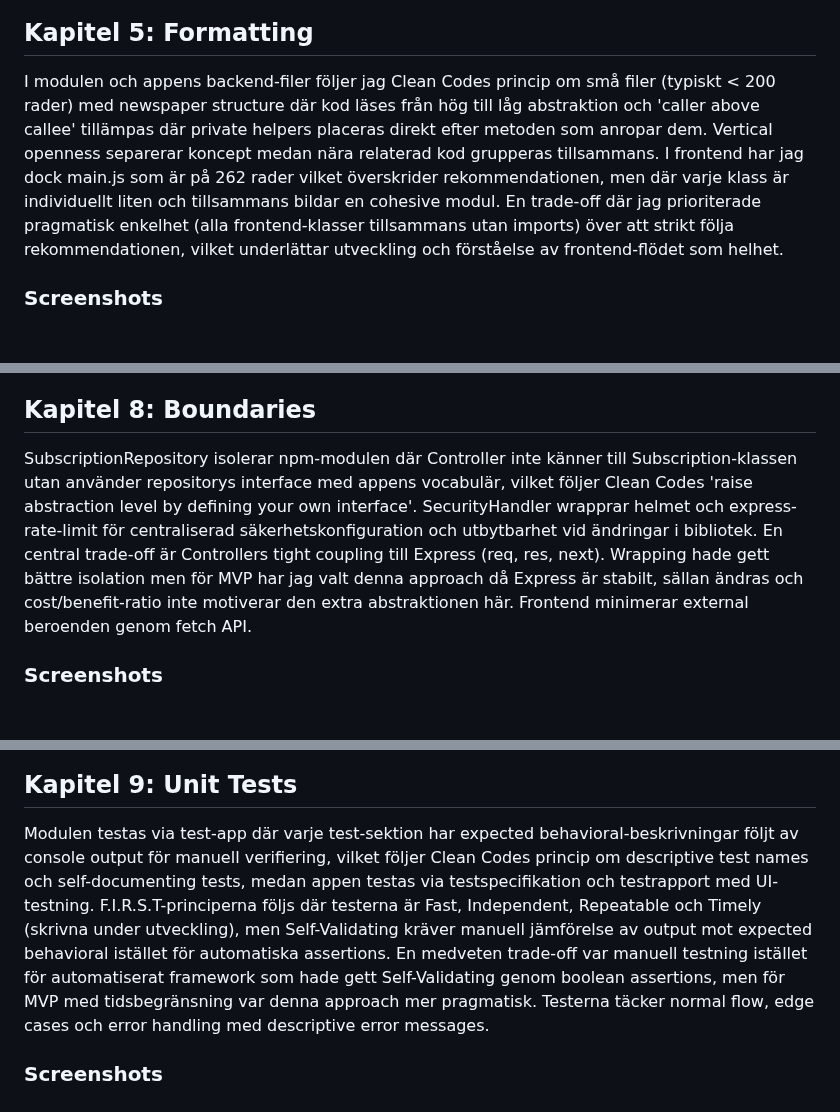
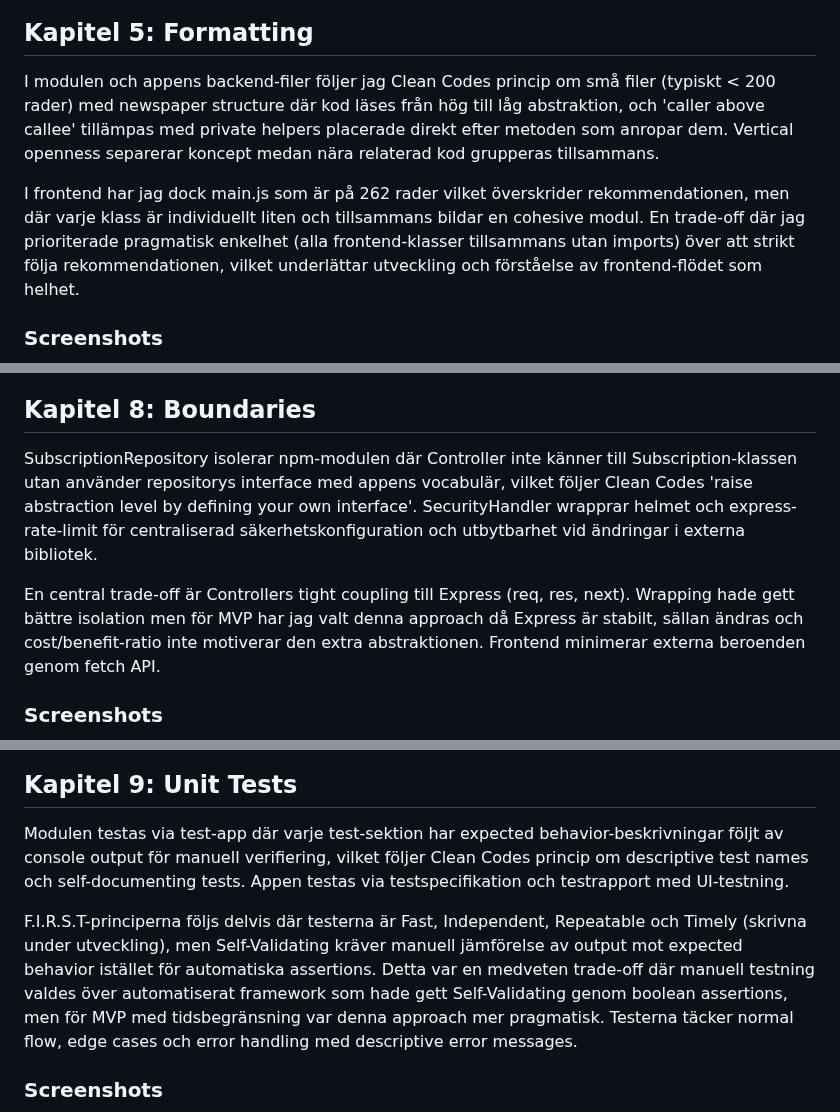
Before and after one commit to HannaRV/subscription-dashboard, a Markdown page: submission/reflektion.md, 3 parts joined by grey strips. GitHub-like rendering; blank space fills up the shorter version.

```diff
--- a/submission/reflektion.md
+++ b/submission/reflektion.md
@@ -46,7 +52,9 @@ Jag har strävat efter att hålla koden så självdokumenterande som möjligt f
 
 
 ## Kapitel 5: Formatting
-I modulen och appens backend-filer följer jag Clean Codes princip om små filer (typiskt < 200 rader) med newspaper structure där kod läses från hög till låg abstraktion och 'caller above callee' tillämpas där private helpers placeras direkt efter metoden som anropar dem. Vertical openness separerar koncept medan nära relaterad kod grupperas tillsammans. I frontend har jag dock main.js som är på 262 rader vilket överskrider rekommendationen, men där varje klass är individuellt liten och tillsammans bildar en cohesive modul. En trade-off där jag prioriterade pragmatisk enkelhet (alla frontend-klasser tillsammans utan imports) över att strikt följa rekommendationen, vilket underlättar utveckling och förståelse av frontend-flödet som helhet.
+I modulen och appens backend-filer följer jag Clean Codes princip om små filer (typiskt < 200 rader) med newspaper structure där kod läses från hög till låg abstraktion, och 'caller above callee' tillämpas med private helpers placerade direkt efter metoden som anropar dem. Vertical openness separerar koncept medan nära relaterad kod grupperas tillsammans.
+
+I frontend har jag dock main.js som är på 262 rader vilket överskrider rekommendationen, men där varje klass är individuellt liten och tillsammans bildar en cohesive modul. En trade-off där jag prioriterade pragmatisk enkelhet (alla frontend-klasser tillsammans utan imports) över att strikt följa rekommendationen, vilket underlättar utveckling och förståelse av frontend-flödet som helhet.
 
 ### Screenshots
 ![Exempel från modulen på caller above callee, public metod följd av private helper](../submission/images/module_subscriptioncollection_kap5.png)
@@ -80,7 +98,10 @@ Jag använder exceptions konsekvent genom koden istället för return codes vilk
 
 
 ## Kapitel 8: Boundaries
-SubscriptionRepository isolerar npm-modulen där Controller inte känner till Subscription-klassen utan använder repositorys interface med appens vocabulär, vilket följer Clean Codes 'raise abstraction level by defining your own interface'. SecurityHandler wrapprar helmet och express-rate-limit för centraliserad säkerhetskonfiguration och utbytbarhet vid ändringar i bibliotek. En central trade-off är Controllers tight coupling till Express (req, res, next). Wrapping hade gett bättre isolation men för MVP har jag valt denna approach då Express är stabilt, sällan ändras och cost/benefit-ratio inte motiverar den extra abstraktionen här. Frontend minimerar external beroenden genom fetch API.
+SubscriptionRepository isolerar npm-modulen där Controller inte känner till Subscription-klassen utan använder repositorys interface med appens vocabulär, vilket följer Clean Codes 'raise abstraction level by defining your own interface'. SecurityHandler wrapprar helmet och express-rate-limit för centraliserad säkerhetskonfiguration och utbytbarhet vid ändringar i externa bibliotek.
+
+En central trade-off är Controllers tight coupling till Express (req, res, next). Wrapping hade gett bättre isolation men för MVP har jag valt denna approach då Express är stabilt, sällan ändras och cost/benefit-ratio inte motiverar den extra abstraktionen. Frontend minimerar externa beroenden genom fetch API.
+
 
 ### Screenshots
 ![Exempel från appen där SubscriptionRepository isolerar modulen från Controller](../submission/images/app_subscriptionrepository_kap6.png)
@@ -89,7 +110,10 @@ SubscriptionRepository isolerar npm-modulen där Controller inte känner till Su
 
 
 ## Kapitel 9: Unit Tests
-Modulen testas via test-app där varje test-sektion har expected behavioral-beskrivningar följt av console output för manuell verifiering, vilket följer Clean Codes princip om descriptive test names och self-documenting tests, medan appen testas via testspecifikation och testrapport med UI-testning. F.I.R.S.T-principerna följs där testerna är Fast, Independent, Repeatable och Timely (skrivna under utveckling), men Self-Validating kräver manuell jämförelse av output mot expected behavioral istället för automatiska assertions. En medveten trade-off var manuell testning istället för automatiserat framework som hade gett Self-Validating genom boolean assertions, men för MVP med tidsbegränsning var denna approach mer pragmatisk. Testerna täcker normal flow, edge cases och error handling med descriptive error messages.
+Modulen testas via test-app där varje test-sektion har expected behavior-beskrivningar följt av console output för manuell verifiering, vilket följer Clean Codes princip om descriptive test names och self-documenting tests. Appen testas via testspecifikation och testrapport med UI-testning.
+
+F.I.R.S.T-principerna följs delvis där testerna är Fast, Independent, Repeatable och Timely (skrivna under utveckling), men Self-Validating kräver manuell jämförelse av output mot expected behavior istället för automatiska assertions. Detta var en medveten trade-off där manuell testning valdes över automatiserat framework som hade gett Self-Validating genom boolean assertions, men för MVP med tidsbegränsning var denna approach mer pragmatisk. Testerna täcker normal flow, edge cases och error handling med descriptive error messages.
+
 
 ### Screenshots
 ![Exempel från modulen på console output](../submission/images/module_console_output_kap9.png)
```
Also changed, not shown: other parts of submission/reflektion.md (+37 -10 lines).
